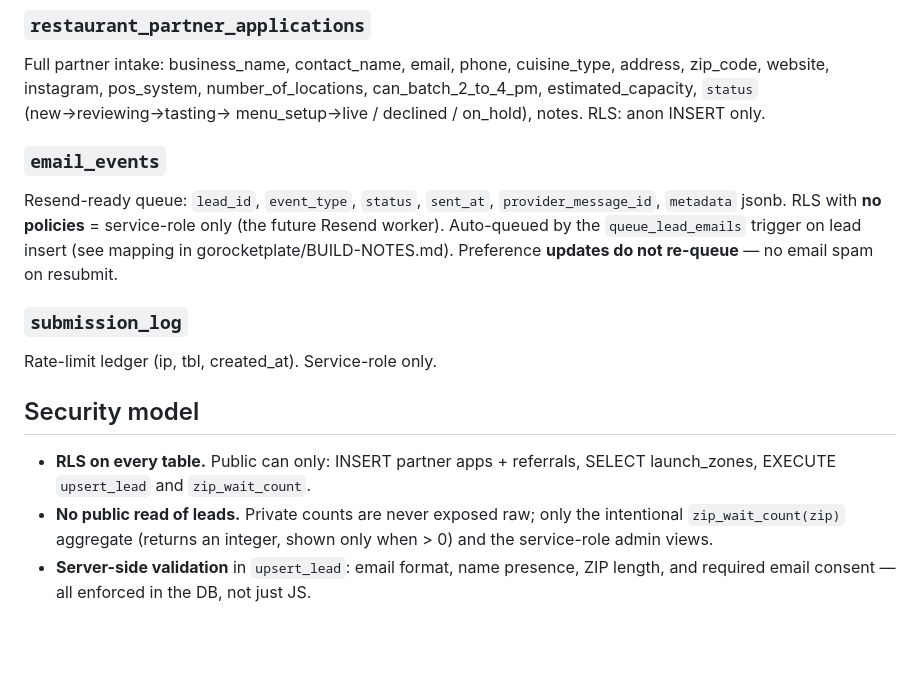
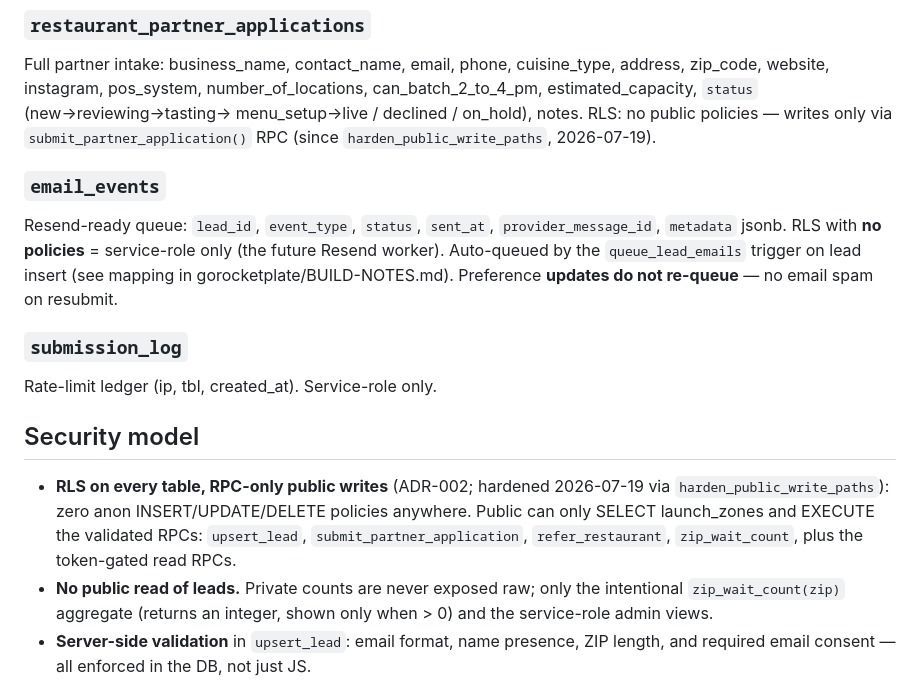
Before and after one commit to SaaSWrld/RocketPlate, a Markdown page: BACKEND.md, the part around the change. Drawn GitHub-style; blank space fills up the shorter version.

```diff
--- a/BACKEND.md
+++ b/BACKEND.md
@@ -24,7 +24,9 @@ service-role admin views so private totals aren't exposed.
 Full partner intake: business_name, contact_name, email, phone, cuisine_type,
 address, zip_code, website, instagram, pos_system, number_of_locations,
 can_batch_2_to_4_pm, estimated_capacity, `status` (new→reviewing→tasting→
-menu_setup→live / declined / on_hold), notes. RLS: anon INSERT only.
+menu_setup→live / declined / on_hold), notes. RLS: no public policies —
+writes only via `submit_partner_application()` RPC (since
+`harden_public_write_paths`, 2026-07-19).
 
 ### `email_events`
 Resend-ready queue: `lead_id`, `event_type`, `status`, `sent_at`,
@@ -37,8 +39,11 @@ on lead insert (see mapping in gorocketplate/BUILD-NOTES.md). Preference
 Rate-limit ledger (ip, tbl, created_at). Service-role only.
 
 ## Security model
-- **RLS on every table.** Public can only: INSERT partner apps + referrals,
-  SELECT launch_zones, EXECUTE `upsert_lead` and `zip_wait_count`.
+- **RLS on every table, RPC-only public writes** (ADR-002; hardened 2026-07-19
+  via `harden_public_write_paths`): zero anon INSERT/UPDATE/DELETE policies
+  anywhere. Public can only SELECT launch_zones and EXECUTE the validated
+  RPCs: `upsert_lead`, `submit_partner_application`, `refer_restaurant`,
+  `zip_wait_count`, plus the token-gated read RPCs.
 - **No public read of leads.** Private counts are never exposed raw; only the
   intentional `zip_wait_count(zip)` aggregate (returns an integer, shown only
   when > 0) and the service-role admin views.
```
Also changed, not shown: LAUNCH-REVIEW.md (+6 -5 lines), ROCKETPLATE_CURRENT_STATE_DELTA.md (+2 -2 lines).
